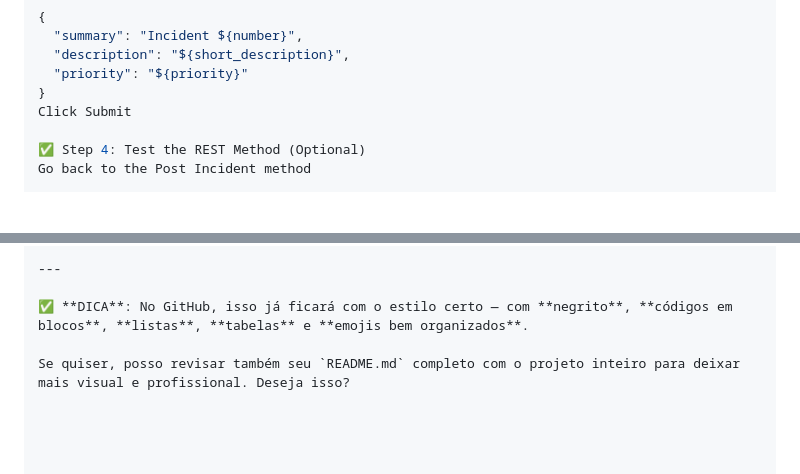
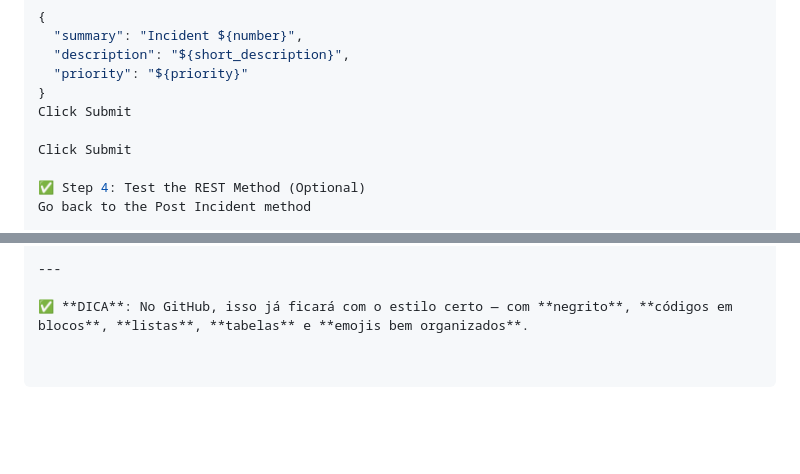
Before and after one commit to viviasantos/restapi-projects, a Markdown page: restapiwebhook/README.MD, 2 parts joined by grey strips. GitHub-like rendering; blank space fills up the shorter version.

```diff
--- a/restapiwebhook/README.MD
+++ b/restapiwebhook/README.MD
@@ -60,6 +60,8 @@ After saving the REST Message:
   "description": "${short_description}",
   "priority": "${priority}"
 }
+Click Submit
+
 Click Submit
 
 ✅ Step 4: Test the REST Method (Optional)
@@ -144,5 +146,3 @@ Edit
 ---
 
 ✅ **DICA**: No GitHub, isso já ficará com o estilo certo — com **negrito**, **códigos em blocos**, **listas**, **tabelas** e **emojis bem organizados**.
-
-Se quiser, posso revisar também seu `README.md` completo com o projeto inteiro para deixar mais visual e profissional. Deseja isso?
```
